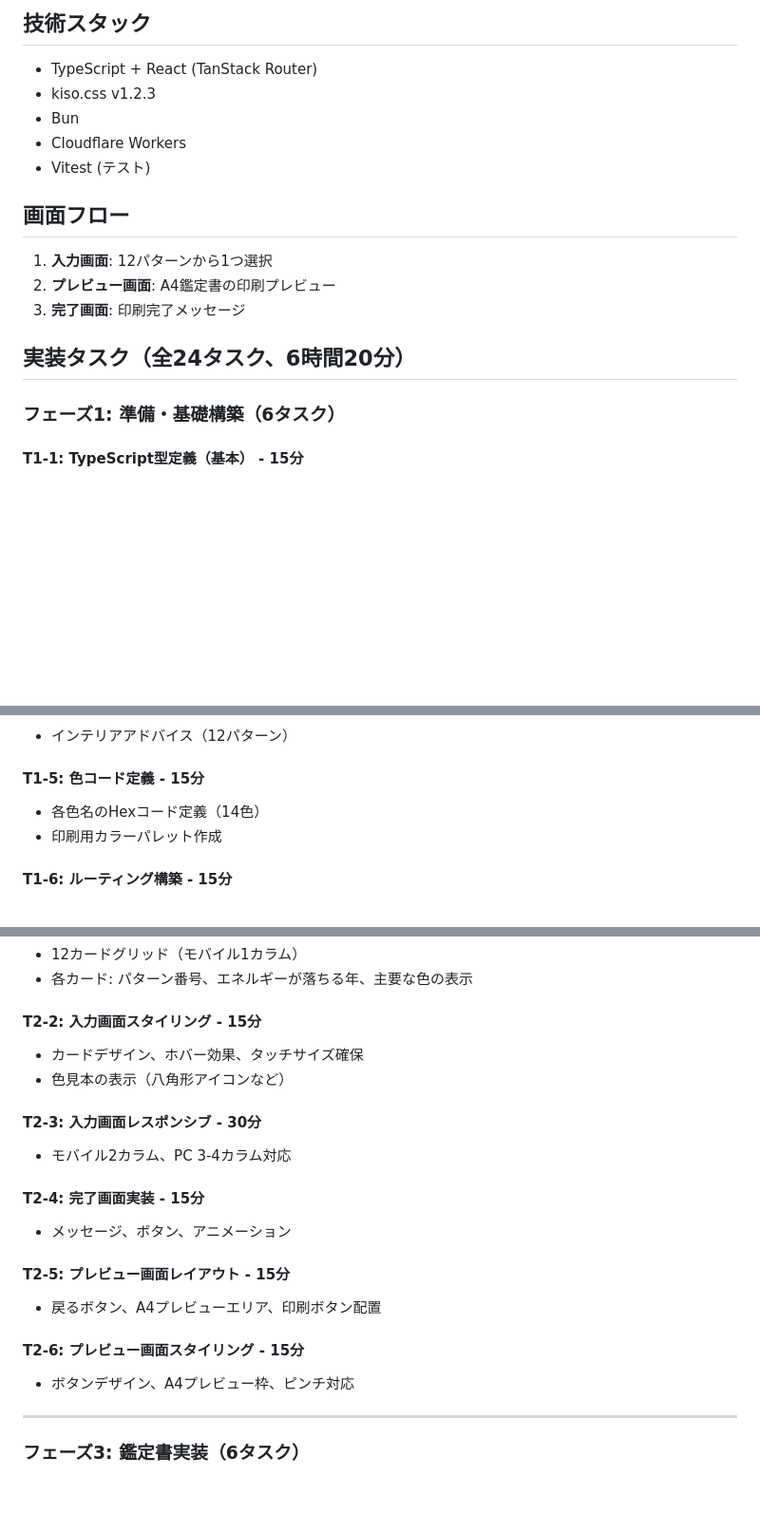
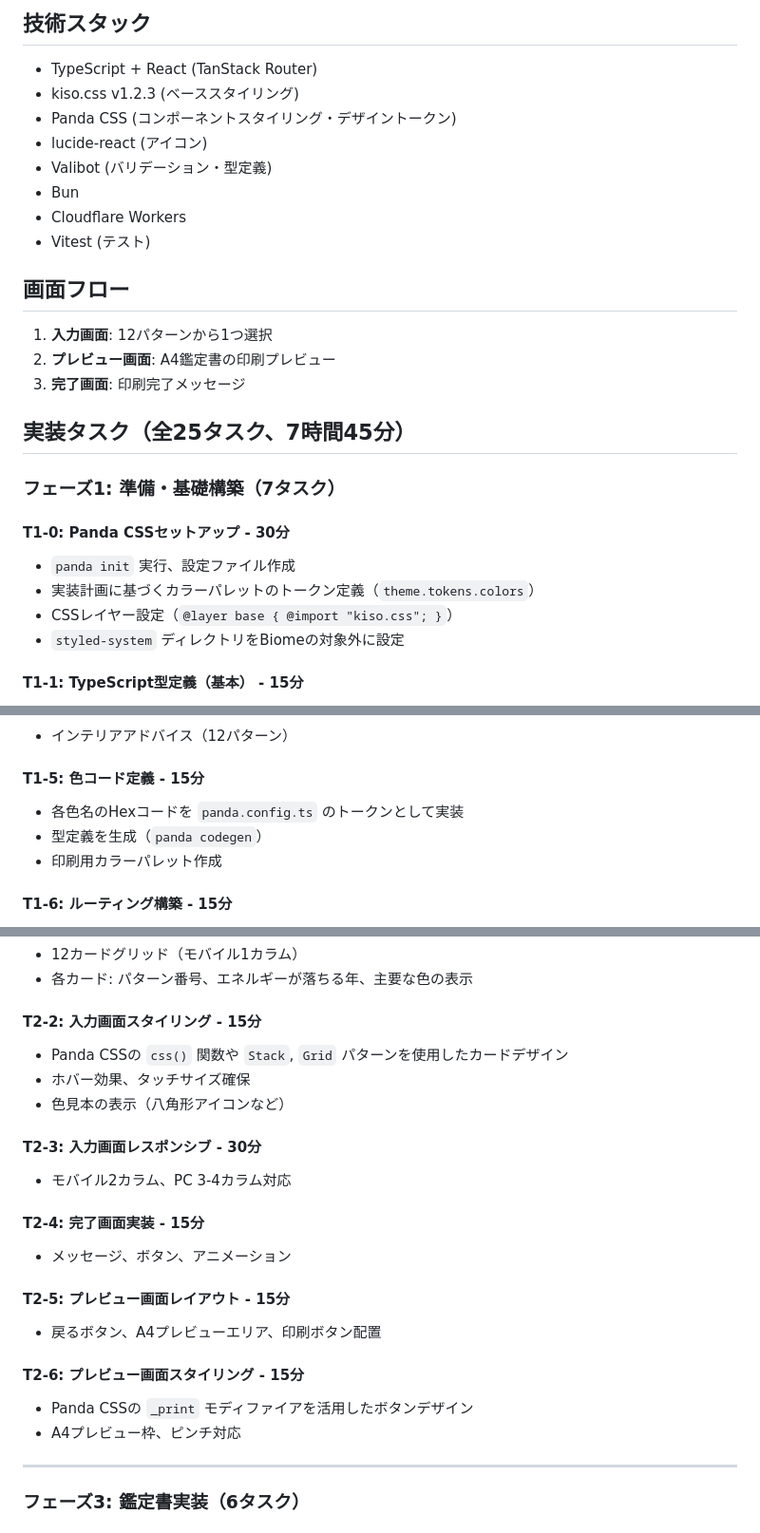
Before and after one commit to koralle/energy-boosting-colorscheme-generator, a Markdown page: docs/implementation-plan.md, 3 parts joined by grey strips. Shown at 95% size. Rendered like a GitHub page; blank space fills up the shorter version.

```diff
--- a/docs/implementation-plan.md
+++ b/docs/implementation-plan.md
@@ -35,7 +35,10 @@
 ## 技術スタック
 
 - TypeScript + React (TanStack Router)
-- kiso.css v1.2.3
+- kiso.css v1.2.3 (ベーススタイリング)
+- Panda CSS (コンポーネントスタイリング・デザイントークン)
+- lucide-react (アイコン)
+- Valibot (バリデーション・型定義)
 - Bun
 - Cloudflare Workers
 - Vitest (テスト)
@@ -46,9 +49,15 @@
 2. **プレビュー画面**: A4鑑定書の印刷プレビュー
 3. **完了画面**: 印刷完了メッセージ
 
-## 実装タスク（全24タスク、6時間20分）
+## 実装タスク（全25タスク、7時間45分）
 
-### フェーズ1: 準備・基礎構築（6タスク）
+### フェーズ1: 準備・基礎構築（7タスク）
+
+#### T1-0: Panda CSSセットアップ - 30分
+- `panda init` 実行、設定ファイル作成
+- 実装計画に基づくカラーパレットのトークン定義（`theme.tokens.colors`）
+- CSSレイヤー設定（`@layer base { @import "kiso.css"; }`）
+- `styled-system` ディレクトリをBiomeの対象外に設定
 
 #### T1-1: TypeScript型定義（基本） - 15分
 - `AppraisalPattern`, `EnergyUpColor`, `TabooColor`, `InteriorAdvice` 定義
@@ -67,7 +76,8 @@
 - インテリアアドバイス（12パターン）
 
 #### T1-5: 色コード定義 - 15分
-- 各色名のHexコード定義（14色）
+- 各色名のHexコードを `panda.config.ts` のトークンとして実装
+- 型定義を生成（`panda codegen`）
 - 印刷用カラーパレット作成
 
 #### T1-6: ルーティング構築 - 15分
@@ -83,7 +93,8 @@
 - 各カード: パターン番号、エネルギーが落ちる年、主要な色の表示
 
 #### T2-2: 入力画面スタイリング - 15分
-- カードデザイン、ホバー効果、タッチサイズ確保
+- Panda CSSの `css()` 関数や `Stack`, `Grid` パターンを使用したカードデザイン
+- ホバー効果、タッチサイズ確保
 - 色見本の表示（八角形アイコンなど）
 
 #### T2-3: 入力画面レスポンシブ - 30分
@@ -96,7 +107,8 @@
 - 戻るボタン、A4プレビューエリア、印刷ボタン配置
 
 #### T2-6: プレビュー画面スタイリング - 15分
-- ボタンデザイン、A4プレビュー枠、ピンチ対応
+- Panda CSSの `_print` モディファイアを活用したボタンデザイン
+- A4プレビュー枠、ピンチ対応
 
 ---
 
```
Also changed, not shown: other parts of docs/implementation-plan.md (+70 -0 lines), .opencode/agent/task-distributor.md (+0 -1 lines).
